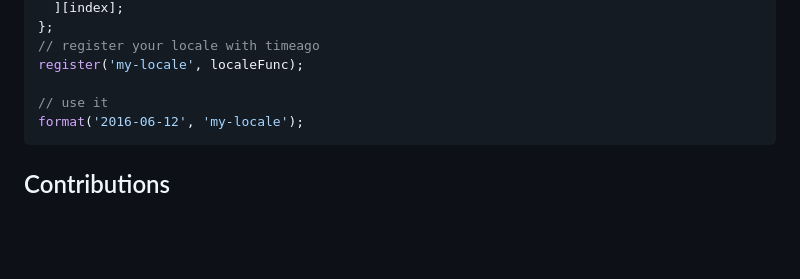
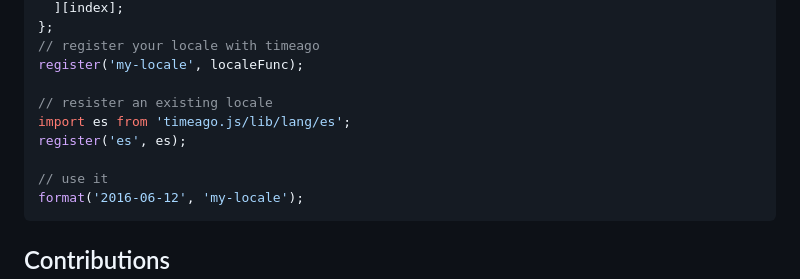
Before and after one commit to hustcc/timeago.js, a Markdown page: README.md, the part around the change. Rendered like a GitHub page; blank space fills up the shorter version.

Commit message:
example for locale

````diff
--- a/README.md
+++ b/README.md
@@ -180,6 +180,10 @@ const localeFunc = (number: number, index: number, totalSec: number): [string, s
 // register your locale with timeago
 register('my-locale', localeFunc);
 
+// resister an existing locale
+import es from 'timeago.js/lib/lang/es';
+register('es', es);
+
 // use it
 format('2016-06-12', 'my-locale');
 ```
````
